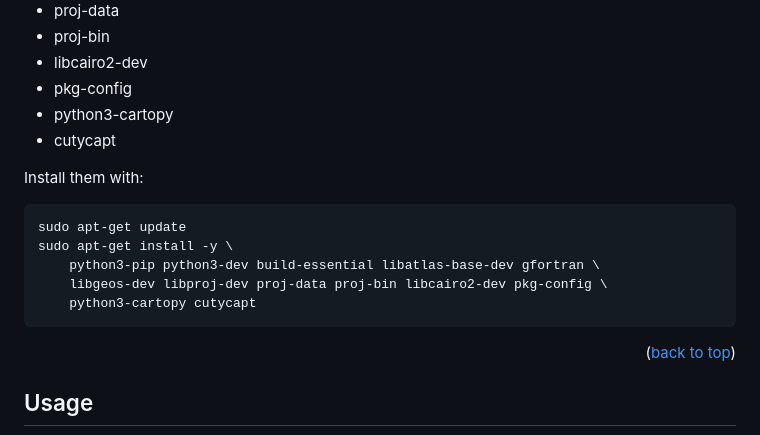
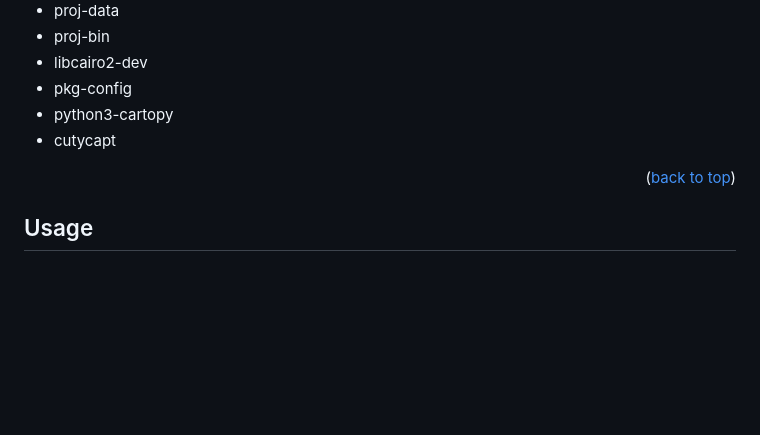
Before and after one commit to ericrosenberg1/CityBot2, a Markdown page: README.md, the part around the change. GitHub-like rendering; blank space fills up the shorter version.

Commit message:
Update README.md
minor update to dependencies section

````diff
--- a/README.md
+++ b/README.md
@@ -120,15 +120,6 @@ CityBot2 may require system dependencies for mapping and geospatial support. On
 - python3-cartopy
 - cutycapt
 
-Install them with:
-```sh
-sudo apt-get update
-sudo apt-get install -y \
-    python3-pip python3-dev build-essential libatlas-base-dev gfortran \
-    libgeos-dev libproj-dev proj-data proj-bin libcairo2-dev pkg-config \
-    python3-cartopy cutycapt
-```
-
 <p align="right">(<a href="#readme-top">back to top</a>)</p>
 
 ## Usage
````
